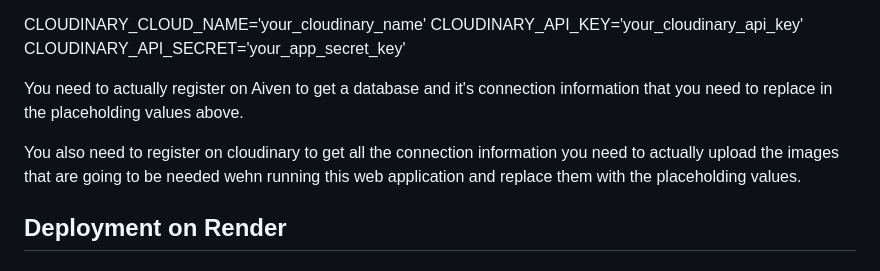
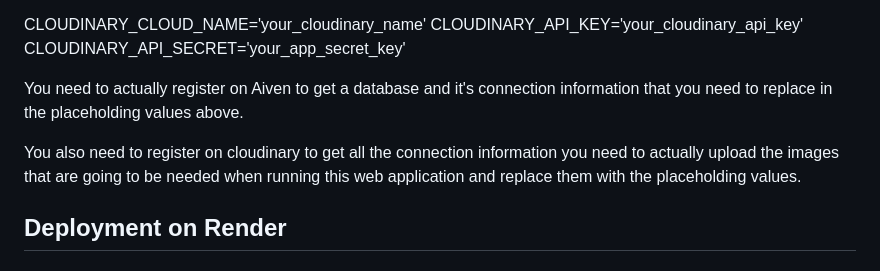
Before and after one commit to desparvis/isoko_info_v0.1, a Markdown page: README.md, the part around the change. GitHub-like rendering.

Commit message:
'readme_update_3'

```diff
--- a/README.md
+++ b/README.md
@@ -66,7 +66,7 @@ CLOUDINARY_API_SECRET='your_app_secret_key'
 
 You need to actually register on Aiven to get a database and it's connection information that you need to replace in the placeholding values above.
 
-You also need to register on cloudinary to get all the connection information you need to actually upload the images that are going to be needed wehn running this web application and replace them with the placeholding values.
+You also need to register on cloudinary to get all the connection information you need to actually upload the images that are going to be needed when running this web application and replace them with the placeholding values.
 
 ## Deployment on Render
 
```
